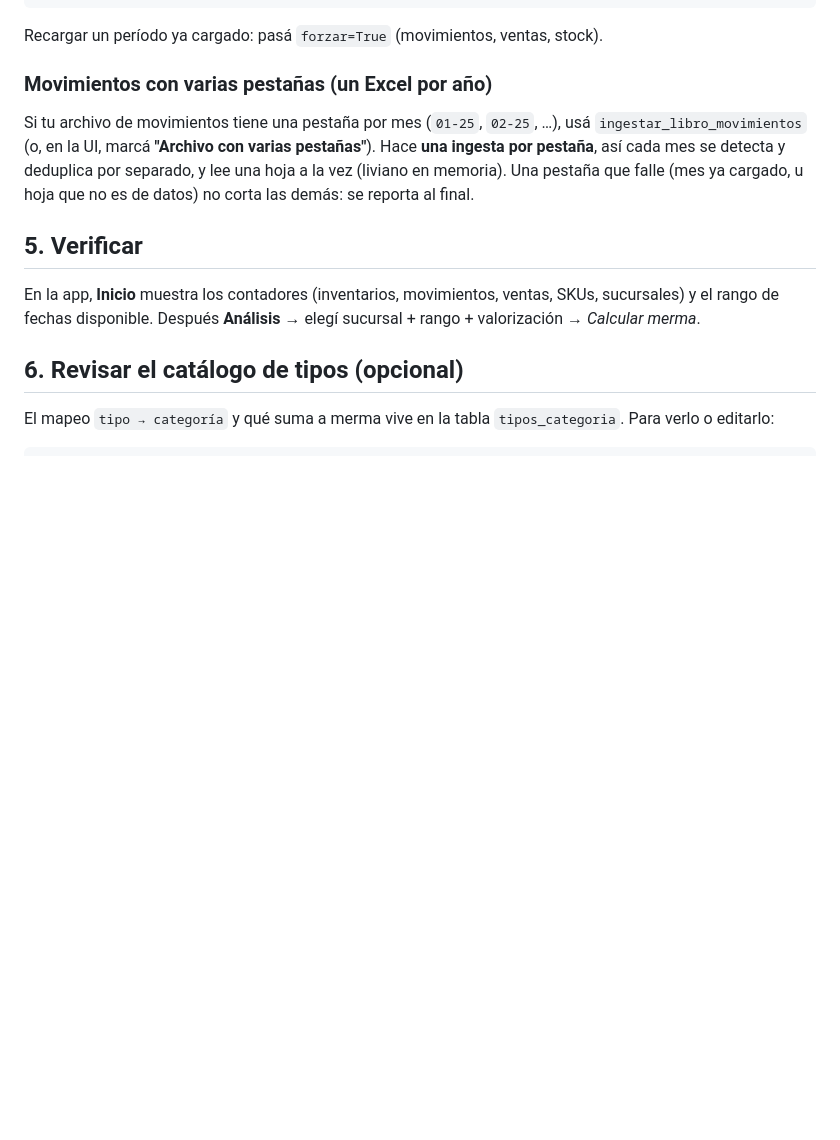
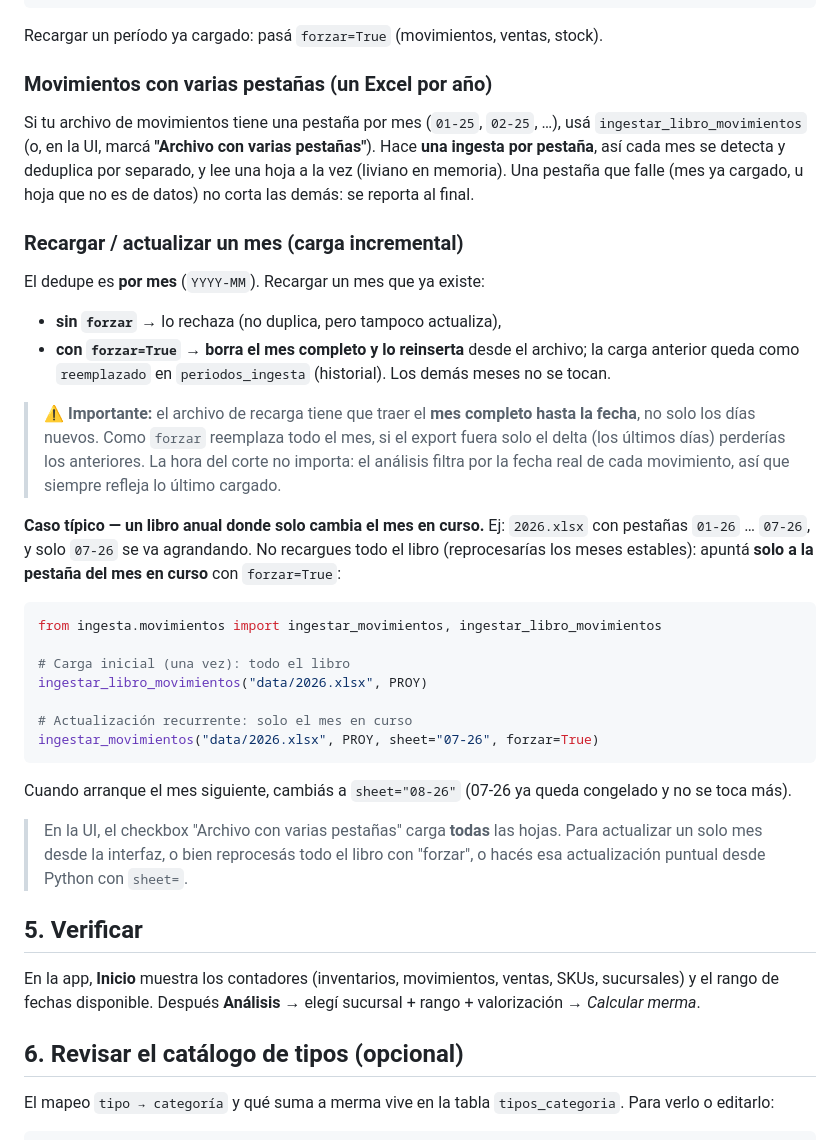
Before and after one commit to MathLogDE/IQMerma, a Markdown page: GUIA_CARGA.md, the part around the change. GitHub-like rendering; blank space fills up the shorter version.

Commit message:
guia carga: documentar recarga incremental y actualización de mes en curso
Sección nueva en GUIA_CARGA.md: dedupe por mes, recarga con forzar
(reemplazo de mes completo), la salvedad de exportar el mes completo, y
el flujo para un libro anual donde solo cambia el mes en curso
(ingestar_movimientos con sheet=... forzar=True).

Co-Authored-By: Claude Opus 4.8 <noreply@anthropic.com>

````diff
--- a/GUIA_CARGA.md
+++ b/GUIA_CARGA.md
@@ -110,6 +110,43 @@ deduplica por separado, y lee una hoja a la vez (liviano en memoria). Una
 pestaña que falle (mes ya cargado, u hoja que no es de datos) no corta las
 demás: se reporta al final.
 
+### Recargar / actualizar un mes (carga incremental)
+
+El dedupe es **por mes** (`YYYY-MM`). Recargar un mes que ya existe:
+
+- **sin `forzar`** → lo rechaza (no duplica, pero tampoco actualiza),
+- **con `forzar=True`** → **borra el mes completo y lo reinserta** desde el
+  archivo; la carga anterior queda como `reemplazado` en `periodos_ingesta`
+  (historial). Los demás meses no se tocan.
+
+> ⚠️ **Importante:** el archivo de recarga tiene que traer el **mes completo
+> hasta la fecha**, no solo los días nuevos. Como `forzar` reemplaza todo el
+> mes, si el export fuera solo el delta (los últimos días) perderías los
+> anteriores. La hora del corte no importa: el análisis filtra por la fecha
+> real de cada movimiento, así que siempre refleja lo último cargado.
+
+**Caso típico — un libro anual donde solo cambia el mes en curso.**
+Ej: `2026.xlsx` con pestañas `01-26` … `07-26`, y solo `07-26` se va agrandando.
+No recargues todo el libro (reprocesarías los meses estables): apuntá **solo a
+la pestaña del mes en curso** con `forzar=True`:
+
+```python
+from ingesta.movimientos import ingestar_movimientos, ingestar_libro_movimientos
+
+# Carga inicial (una vez): todo el libro
+ingestar_libro_movimientos("data/2026.xlsx", PROY)
+
+# Actualización recurrente: solo el mes en curso
+ingestar_movimientos("data/2026.xlsx", PROY, sheet="07-26", forzar=True)
+```
+
+Cuando arranque el mes siguiente, cambiás a `sheet="08-26"` (07-26 ya queda
+congelado y no se toca más).
+
+> En la UI, el checkbox "Archivo con varias pestañas" carga **todas** las hojas.
+> Para actualizar un solo mes desde la interfaz, o bien reprocesás todo el libro
+> con "forzar", o hacés esa actualización puntual desde Python con `sheet=`.
+
 ## 5. Verificar
 
 En la app, **Inicio** muestra los contadores (inventarios, movimientos, ventas,
````
